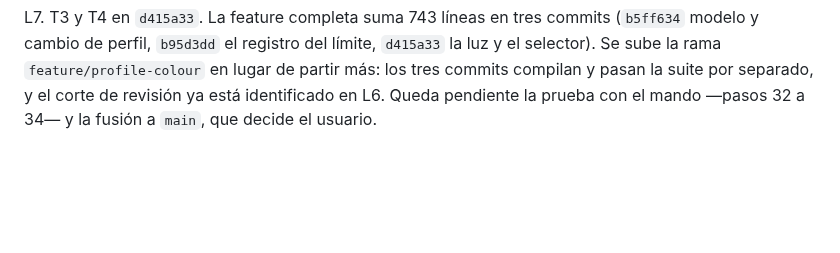
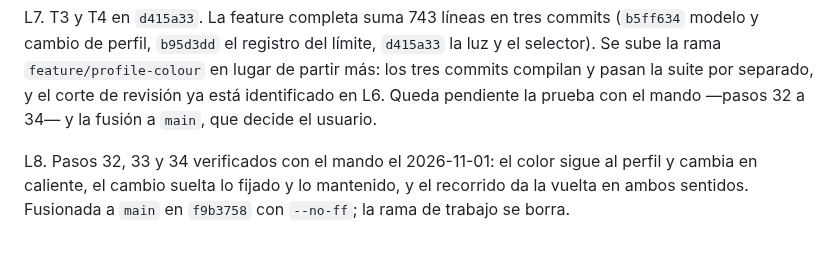
Before and after one commit to em4go/nacon-controller, a Markdown page: odd/tasks/profile-colour.md, the part around the change. GitHub-like rendering; blank space fills up the shorter version.

```diff
--- a/odd/tasks/profile-colour.md
+++ b/odd/tasks/profile-colour.md
@@ -70,3 +70,7 @@ perfil, `b95d3dd` el registro del límite, `d415a33` la luz y el selector). Se s
 en lugar de partir más: los tres commits compilan y pasan la suite por separado, y el corte de revisión ya está
 identificado en L6. Queda pendiente la prueba con el mando —pasos 32 a 34— y la fusión a `main`, que decide el
 usuario.
+
+L8. Pasos 32, 33 y 34 verificados con el mando el 2026-11-01: el color sigue al perfil y cambia en caliente, el
+cambio suelta lo fijado y lo mantenido, y el recorrido da la vuelta en ambos sentidos. Fusionada a `main` en
+`f9b3758` con `--no-ff`; la rama de trabajo se borra.
```
Also changed, not shown: docs/manual-acceptance.md (+2 -2 lines).
